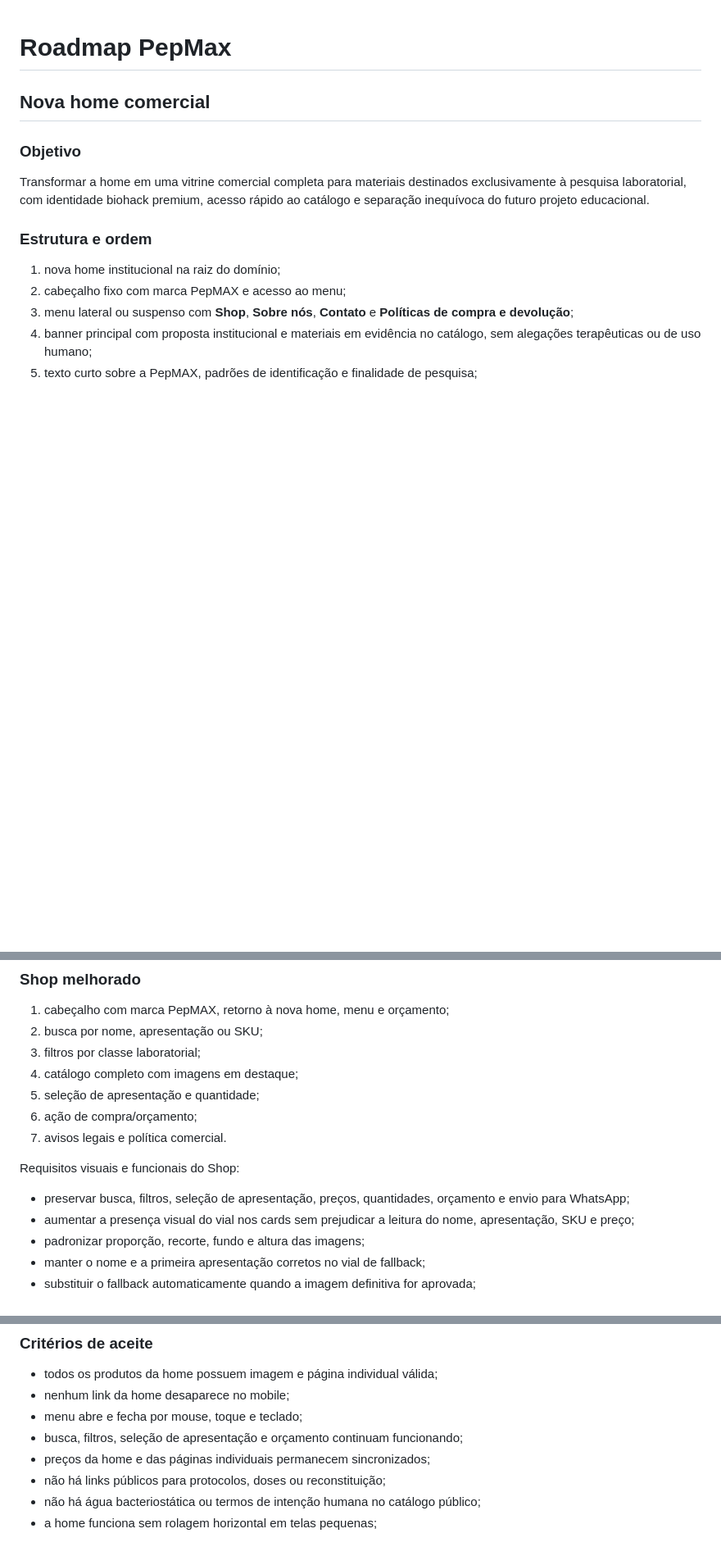
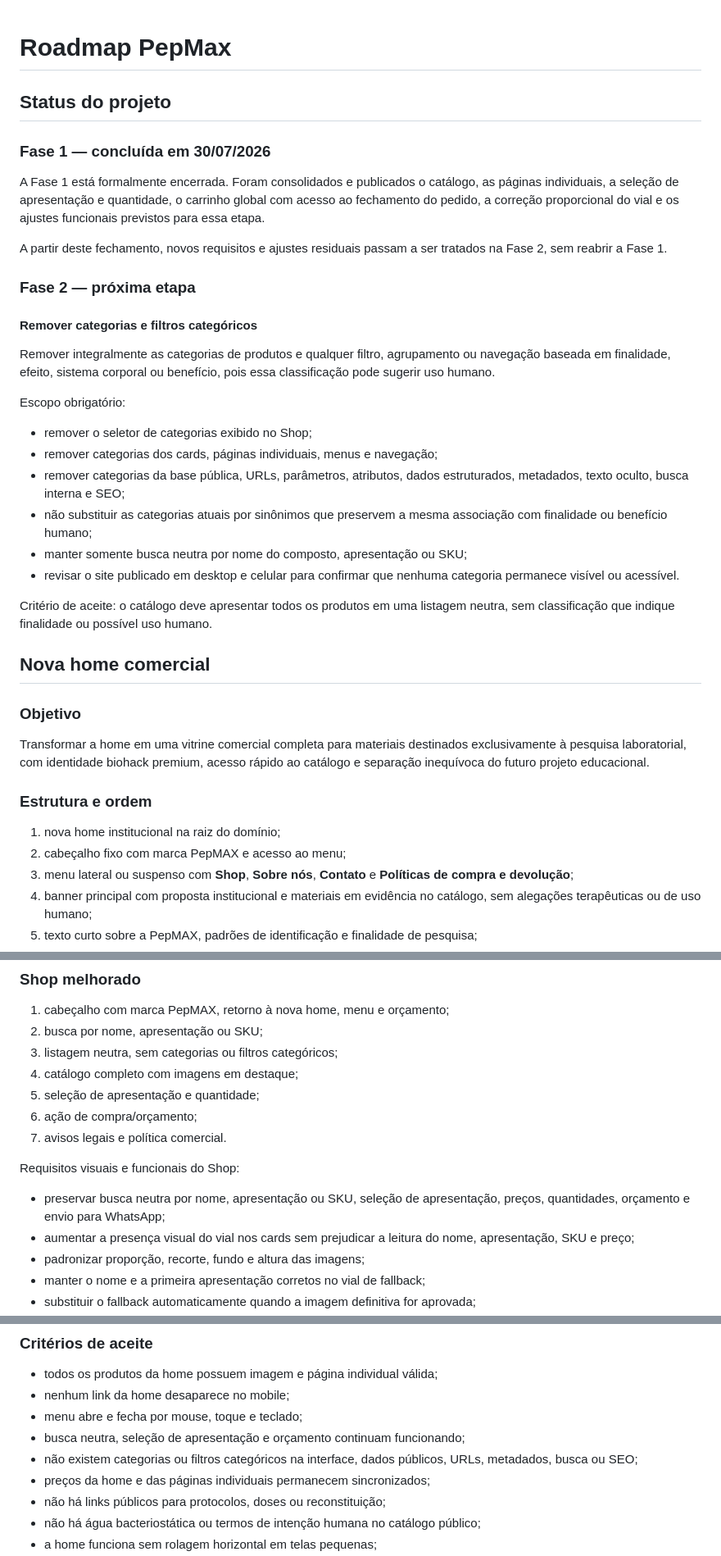
Before and after one commit to site-solutions-pro/pepmax-precos, a Markdown page: ROADMAP.md, 3 parts joined by grey strips. Shown at 82% size. Drawn GitHub-style; blank space fills up the shorter version.

Commit message:
docs: fechar fase 1 e remover categorias no roadmap

```diff
--- a/ROADMAP.md
+++ b/ROADMAP.md
@@ -1,4 +1,40 @@
 # Roadmap PepMax
+
+## Status do projeto
+
+### Fase 1 — concluída em 30/07/2026
+
+A Fase 1 está formalmente encerrada. Foram consolidados e publicados o catálogo,
+as páginas individuais, a seleção de apresentação e quantidade, o carrinho
+global com acesso ao fechamento do pedido, a correção proporcional do vial e os
+ajustes funcionais previstos para essa etapa.
+
+A partir deste fechamento, novos requisitos e ajustes residuais passam a ser
+tratados na Fase 2, sem reabrir a Fase 1.
+
+### Fase 2 — próxima etapa
+
+#### Remover categorias e filtros categóricos
+
+Remover integralmente as categorias de produtos e qualquer filtro, agrupamento
+ou navegação baseada em finalidade, efeito, sistema corporal ou benefício, pois
+essa classificação pode sugerir uso humano.
+
+Escopo obrigatório:
+
+- remover o seletor de categorias exibido no Shop;
+- remover categorias dos cards, páginas individuais, menus e navegação;
+- remover categorias da base pública, URLs, parâmetros, atributos, dados
+  estruturados, metadados, texto oculto, busca interna e SEO;
+- não substituir as categorias atuais por sinônimos que preservem a mesma
+  associação com finalidade ou benefício humano;
+- manter somente busca neutra por nome do composto, apresentação ou SKU;
+- revisar o site publicado em desktop e celular para confirmar que nenhuma
+  categoria permanece visível ou acessível.
+
+Critério de aceite: o catálogo deve apresentar todos os produtos em uma listagem
+neutra, sem classificação que indique finalidade ou possível uso humano.
+
 
 ## Nova home comercial
 
@@ -41,7 +77,7 @@ rápido ao catálogo e separação inequívoca do futuro projeto educacional.
 
 1. cabeçalho com marca PepMAX, retorno à nova home, menu e orçamento;
 2. busca por nome, apresentação ou SKU;
-3. filtros por classe laboratorial;
+3. listagem neutra, sem categorias ou filtros categóricos;
 4. catálogo completo com imagens em destaque;
 5. seleção de apresentação e quantidade;
 6. ação de compra/orçamento;
@@ -49,8 +85,8 @@ rápido ao catálogo e separação inequívoca do futuro projeto educacional.
 
 Requisitos visuais e funcionais do Shop:
 
-- preservar busca, filtros, seleção de apresentação, preços, quantidades,
-  orçamento e envio para WhatsApp;
+- preservar busca neutra por nome, apresentação ou SKU, seleção de apresentação,
+  preços, quantidades, orçamento e envio para WhatsApp;
 - aumentar a presença visual do vial nos cards sem prejudicar a leitura do nome,
   apresentação, SKU e preço;
 - padronizar proporção, recorte, fundo e altura das imagens;
@@ -111,7 +149,9 @@ Requisitos visuais e funcionais do Shop:
 - todos os produtos da home possuem imagem e página individual válida;
 - nenhum link da home desaparece no mobile;
 - menu abre e fecha por mouse, toque e teclado;
-- busca, filtros, seleção de apresentação e orçamento continuam funcionando;
+- busca neutra, seleção de apresentação e orçamento continuam funcionando;
+- não existem categorias ou filtros categóricos na interface, dados públicos,
+  URLs, metadados, busca ou SEO;
 - preços da home e das páginas individuais permanecem sincronizados;
 - não há links públicos para protocolos, doses ou reconstituição;
 - não há água bacteriostática ou termos de intenção humana no catálogo público;
```
Also changed, not shown: other parts of ROADMAP.md (+2 -0 lines).
